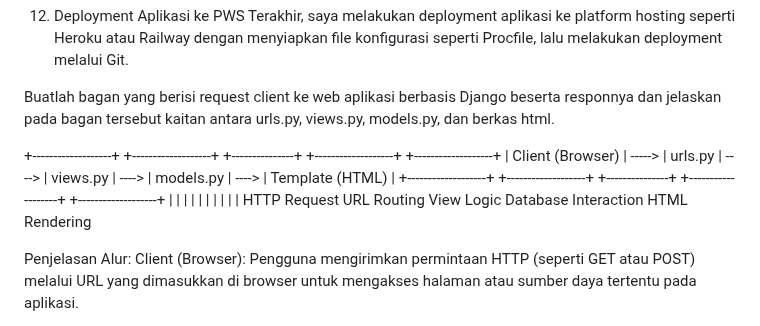
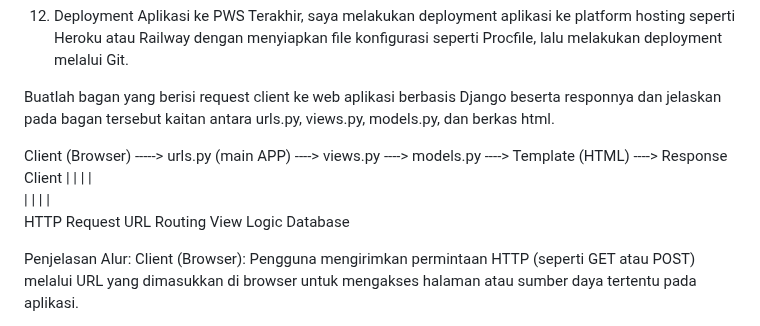
Before and after one commit to kadeksavitri/glowmoure, a Markdown page: README.md, the part around the change. GitHub-like rendering.

Commit message:
done README.md

```diff
--- a/README.md
+++ b/README.md
@@ -40,13 +40,11 @@ Terakhir, saya melakukan deployment aplikasi ke platform hosting seperti Heroku
 
 Buatlah bagan yang berisi request client ke web aplikasi berbasis Django beserta responnya dan jelaskan pada bagan tersebut kaitan antara urls.py, views.py, models.py, dan berkas html.
 
-+-------------------+        +-------------------+       +---------------+       +-------------------+        +-------------------+
-| Client (Browser)   | -----> |    urls.py        | ----> |   views.py    | ----> |   models.py        | ----> |   Template (HTML)  |
-+-------------------+        +-------------------+       +---------------+       +-------------------+        +-------------------+
-        |                        |                        |                    |                                 |
-        |                        |                        |                    |                                 |
-    HTTP Request              URL Routing             View Logic           Database Interaction             HTML Rendering
 
+Client (Browser) -----> urls.py (main APP)  ---->  views.py  ---->  models.py   ---->  Template (HTML)  ---->   Response Client
+        |                        |                        |                    |
+        |                        |                        |                    |
+    HTTP Request              URL Routing             View Logic         Database
 
 Penjelasan Alur:
 Client (Browser): Pengguna mengirimkan permintaan HTTP (seperti GET atau POST) melalui URL yang dimasukkan di browser untuk mengakses halaman atau sumber daya tertentu pada aplikasi.
```
